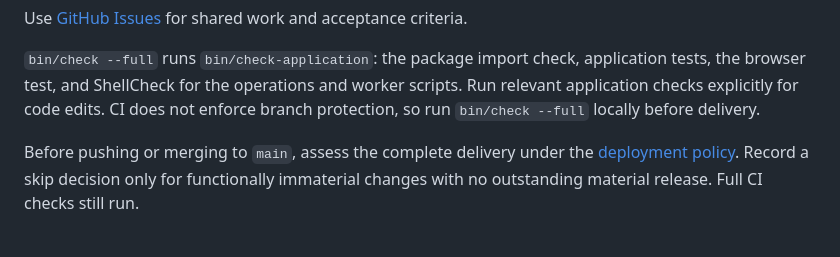
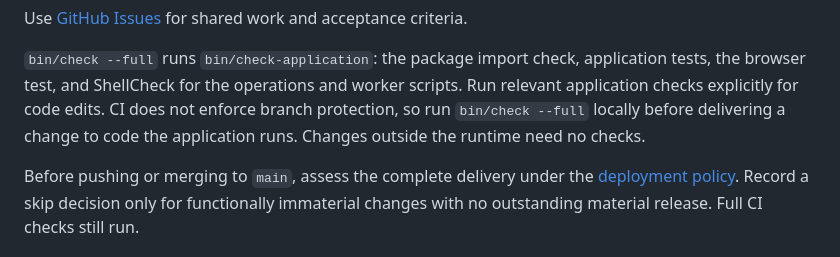
Before and after one commit to jubishop/news, a Markdown page: AGENTS.md, the part around the change. Drawn GitHub-style.

Commit message:
📝 docs(agents): Require full local checks only for code that runs
Co-Authored-By: Claude Opus 5.5 <noreply@anthropic.com>

```diff
--- a/AGENTS.md
+++ b/AGENTS.md
@@ -50,7 +50,8 @@ and acceptance criteria.
 application tests, the browser test, and ShellCheck for the operations and
 worker scripts. Run relevant application checks explicitly for code edits.
 CI does not enforce branch protection, so run `bin/check --full` locally
-before delivery.
+before delivering a change to code the application runs. Changes outside the
+runtime need no checks.
 
 Before pushing or merging to `main`, assess the complete delivery under the
 [deployment policy](docs/deployment.md#deployment-decisions). Record a skip
```
